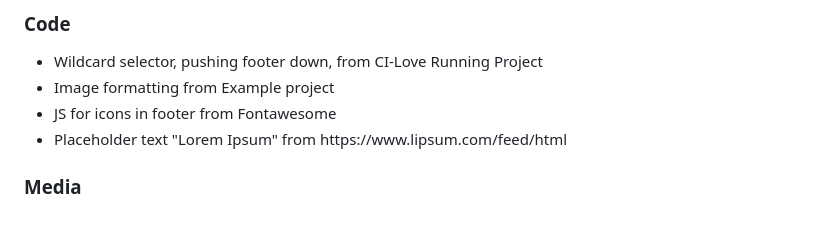
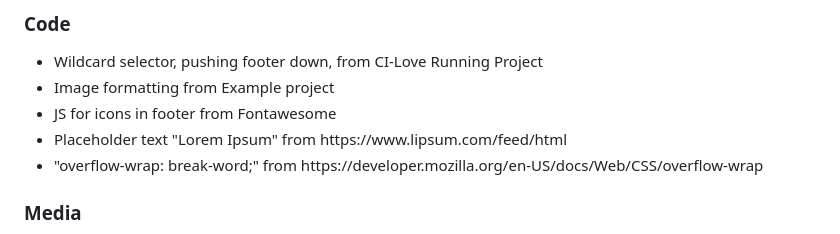
Before and after one commit to cwb-05/Project-1-Amphora, a Markdown page: README.md, the part around the change. GitHub-like rendering.

Commit message:
Upadate credits in README.md

```diff
--- a/README.md
+++ b/README.md
@@ -141,6 +141,7 @@ The live link can be found here - <a href="https://cwb-05.github.io/Project-1-Am
     <li>Image formatting from Example project</li>
     <li>JS for icons in footer from Fontawesome</li>
     <li>Placeholder text "Lorem Ipsum" from https://www.lipsum.com/feed/html</li>
+    <li>"overflow-wrap: break-word;" from https://developer.mozilla.org/en-US/docs/Web/CSS/overflow-wrap </li>
 </ul>
 
 ### Media
```
